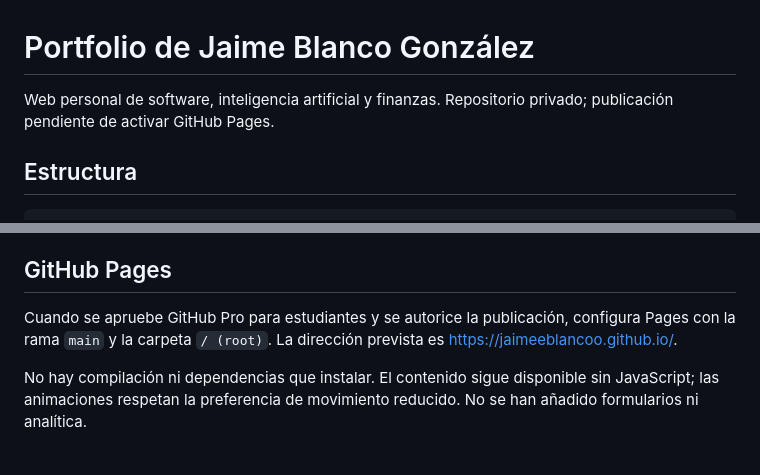
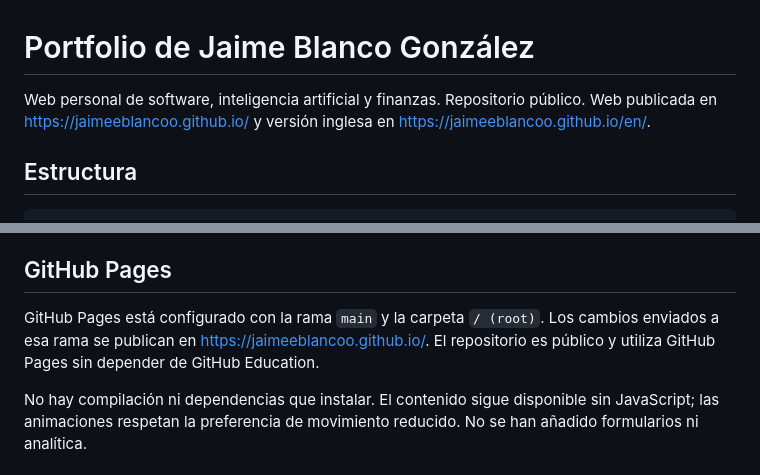
Before and after one commit to jaimeeblancoo/jaimeeblancoo.github.io, a Markdown page: README.md, 2 parts joined by grey strips. Rendered like a GitHub page.

Commit message:
Document public GitHub Pages deployment

```diff
--- a/README.md
+++ b/README.md
@@ -1,6 +1,6 @@
 # Portfolio de Jaime Blanco González
 
-Web personal de software, inteligencia artificial y finanzas. Repositorio privado; publicación pendiente de activar GitHub Pages.
+Web personal de software, inteligencia artificial y finanzas. Repositorio público. Web publicada en https://jaimeeblancoo.github.io/ y versión inglesa en https://jaimeeblancoo.github.io/en/.
 
 ## Estructura
 
@@ -51,7 +51,7 @@ Actualiza las referencias en el HTML al cambiar nombres de recursos. Mantén los
 
 ## GitHub Pages
 
-Cuando se apruebe GitHub Pro para estudiantes y se autorice la publicación, configura Pages con la rama `main` y la carpeta `/ (root)`. La dirección prevista es https://jaimeeblancoo.github.io/.
+GitHub Pages está configurado con la rama `main` y la carpeta `/ (root)`. Los cambios enviados a esa rama se publican en https://jaimeeblancoo.github.io/. El repositorio es público y utiliza GitHub Pages sin depender de GitHub Education.
 
 No hay compilación ni dependencias que instalar. El contenido sigue disponible sin JavaScript; las animaciones respetan la preferencia de movimiento reducido. No se han añadido formularios ni analítica.
 
```
Also changed, not shown: docs/architecture.md (+1 -1 lines).
